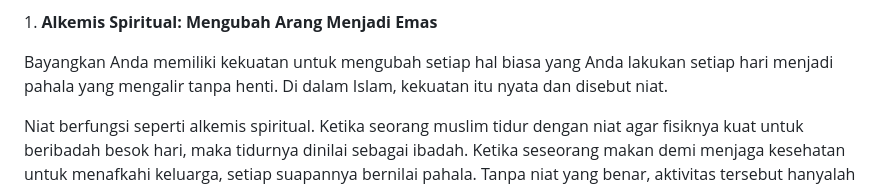
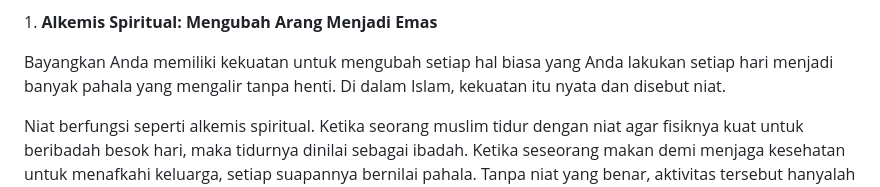
Before and after one commit to dealovadealova/blog-islami, a Markdown page: artikel/rahasia-niat-mengubah-setiap-detik-hidup-menjadi-investasi-akhirat.md, the part around the change. GitHub-like rendering.

Commit message:
Update Artikel Kajian “rahasia-niat-mengubah-setiap-detik-hidup-menjadi-investasi-akhirat”

```diff
--- a/artikel/rahasia-niat-mengubah-setiap-detik-hidup-menjadi-investasi-akhirat.md
+++ b/artikel/rahasia-niat-mengubah-setiap-detik-hidup-menjadi-investasi-akhirat.md
@@ -11,7 +11,7 @@ Dalam panggung kehidupan, setiap manusia sibuk memperbanyak aktivitas. Namun, di
 
 1\. **Alkemis Spiritual: Mengubah Arang Menjadi Emas**
 
-Bayangkan Anda memiliki kekuatan untuk mengubah setiap hal biasa yang Anda lakukan setiap hari menjadi pahala yang mengalir tanpa henti. Di dalam Islam, kekuatan itu nyata dan disebut niat.
+Bayangkan Anda memiliki kekuatan untuk mengubah setiap hal biasa yang Anda lakukan setiap hari menjadi banyak pahala yang mengalir tanpa henti. Di dalam Islam, kekuatan itu nyata dan disebut niat.
 
 Niat berfungsi seperti alkemis spiritual. Ketika seorang muslim tidur dengan niat agar fisiknya kuat untuk beribadah besok hari, maka tidurnya dinilai sebagai ibadah. Ketika seseorang makan demi menjaga kesehatan untuk menafkahi keluarga, setiap suapannya bernilai pahala. Tanpa niat yang benar, aktivitas tersebut hanyalah sekadar rutinitas biologis biasa. Niatlah yang membedakan antara adat (kebiasaan) dan ibadah.
 
```
